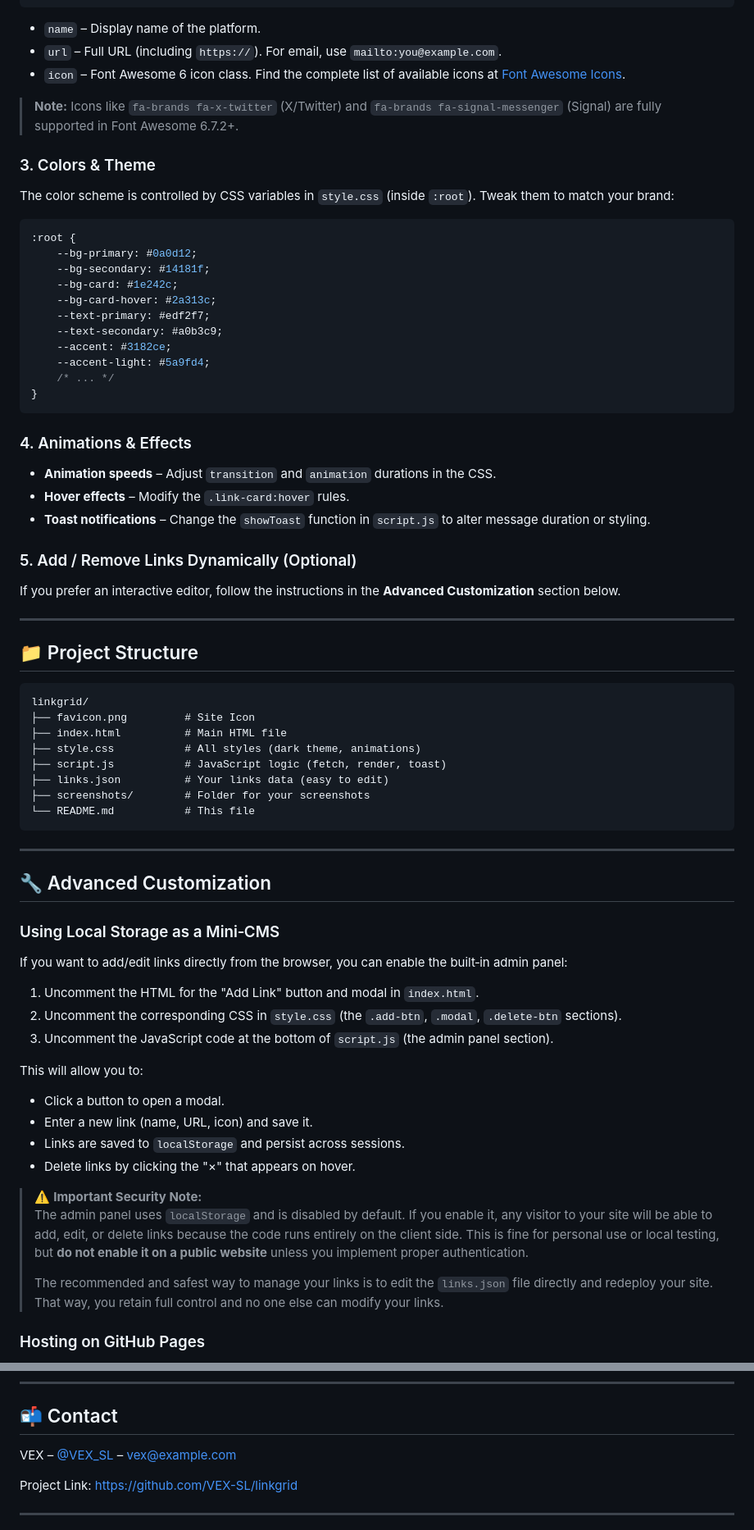
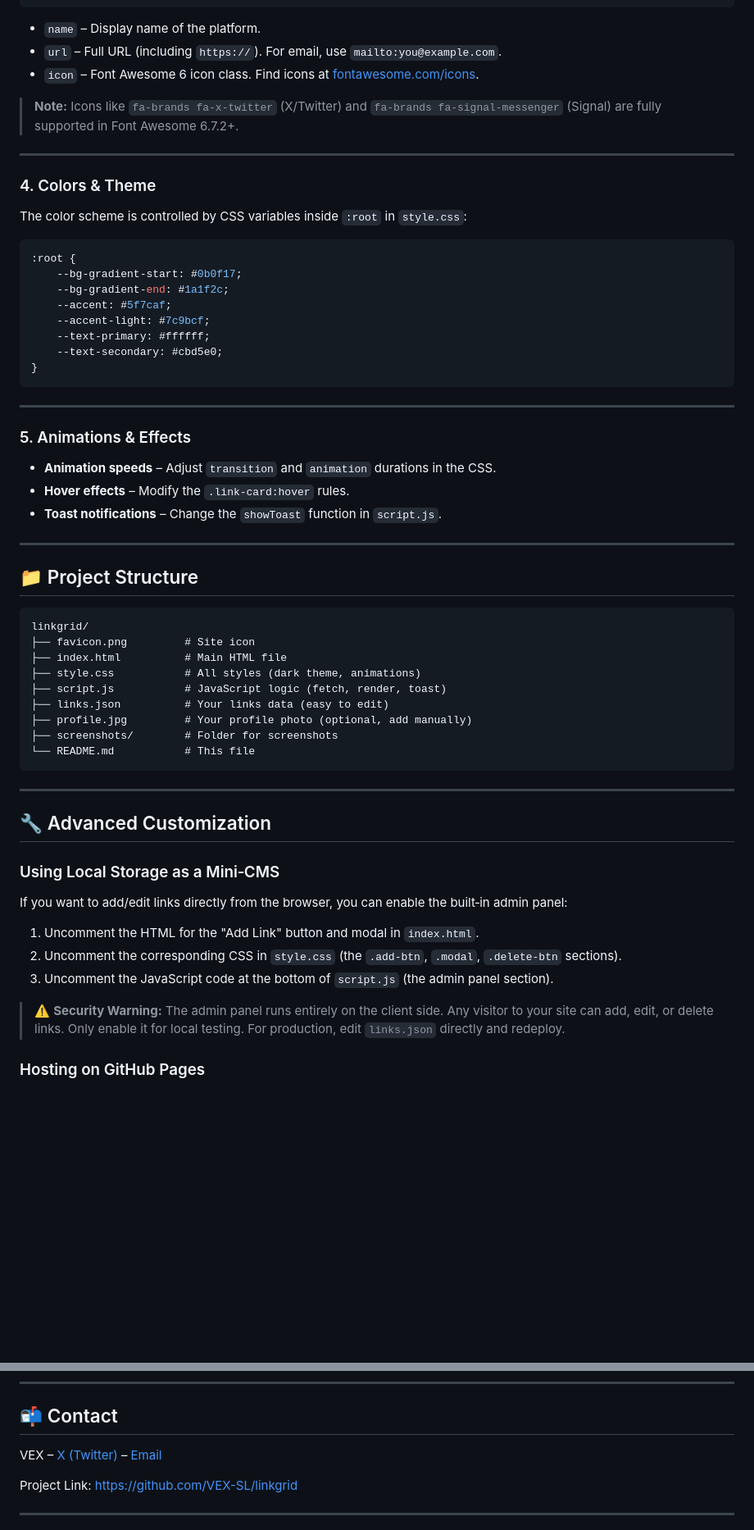
Before and after one commit to VEX-SL/linkgrid, a Markdown page: README.md, 2 parts joined by grey strips. Shown at 82% size. Rendered like a GitHub page; blank space fills up the shorter version.

````diff
--- a/README.md
+++ b/README.md
@@ -129,50 +214,48 @@ All links are stored in `links.json`. Open it and modify the array:
 
 - `name` – Display name of the platform.
 - `url` – Full URL (including `https://`). For email, use `mailto:you@example.com`.
-- `icon` – Font Awesome 6 icon class. Find the complete list of available icons at [Font Awesome Icons](https://fontawesome.com/icons).
+- `icon` – Font Awesome 6 icon class. Find icons at [fontawesome.com/icons](https://fontawesome.com/icons).
 
 > **Note:** Icons like `fa-brands fa-x-twitter` (X/Twitter) and `fa-brands fa-signal-messenger` (Signal) are fully supported in Font Awesome 6.7.2+.
 
-### 3. Colors & Theme
+---
 
-The color scheme is controlled by CSS variables in `style.css` (inside `:root`). Tweak them to match your brand:
+### 4. Colors & Theme
+
+The color scheme is controlled by CSS variables inside `:root` in `style.css`:
 
 ```css
 :root {
-    --bg-primary: #0a0d12;
-    --bg-secondary: #14181f;
-    --bg-card: #1e242c;
-    --bg-card-hover: #2a313c;
-    --text-primary: #edf2f7;
-    --text-secondary: #a0b3c9;
-    --accent: #3182ce;
-    --accent-light: #5a9fd4;
-    /* ... */
+    --bg-gradient-start: #0b0f17;
+    --bg-gradient-end: #1a1f2c;
+    --accent: #5f7caf;
+    --accent-light: #7c9bcf;
+    --text-primary: #ffffff;
+    --text-secondary: #cbd5e0;
 }
 ```
 
-### 4. Animations & Effects
+---
+
+### 5. Animations & Effects
 
 - **Animation speeds** – Adjust `transition` and `animation` durations in the CSS.
 - **Hover effects** – Modify the `.link-card:hover` rules.
-- **Toast notifications** – Change the `showToast` function in `script.js` to alter message duration or styling.
-
-### 5. Add / Remove Links Dynamically (Optional)
-
-If you prefer an interactive editor, follow the instructions in the **Advanced Customization** section below.
+- **Toast notifications** – Change the `showToast` function in `script.js`.
 
 ---
 
 ## 📁 Project Structure
 
-```text
+```
 linkgrid/
-├── favicon.png         # Site Icon
+├── favicon.png         # Site icon
 ├── index.html          # Main HTML file
 ├── style.css           # All styles (dark theme, animations)
 ├── script.js           # JavaScript logic (fetch, render, toast)
 ├── links.json          # Your links data (easy to edit)
-├── screenshots/        # Folder for your screenshots
+├── profile.jpg         # Your profile photo (optional, add manually)
+├── screenshots/        # Folder for screenshots
 └── README.md           # This file
 ```
 
@@ -188,17 +271,7 @@ If you want to add/edit links directly from the browser, you can enable the buil
 2. Uncomment the corresponding CSS in `style.css` (the `.add-btn`, `.modal`, `.delete-btn` sections).
 3. Uncomment the JavaScript code at the bottom of `script.js` (the admin panel section).
 
-This will allow you to:
-
-- Click a button to open a modal.
-- Enter a new link (name, URL, icon) and save it.
-- Links are saved to `localStorage` and persist across sessions.
-- Delete links by clicking the "×" that appears on hover.
-
-> ⚠️ **Important Security Note:**
-> The admin panel uses `localStorage` and is disabled by default. If you enable it, any visitor to your site will be able to add, edit, or delete links because the code runs entirely on the client side. This is fine for personal use or local testing, but **do not enable it on a public website** unless you implement proper authentication.
->
-> The recommended and safest way to manage your links is to edit the `links.json` file directly and redeploy your site. That way, you retain full control and no one else can modify your links.
+> ⚠️ **Security Warning:** The admin panel runs entirely on the client side. Any visitor to your site can add, edit, or delete links. Only enable it for local testing. For production, edit `links.json` directly and redeploy.
 
 ### Hosting on GitHub Pages
 
@@ -230,7 +303,7 @@ Distributed under the MIT License. See `LICENSE` for more information.
 
 ## 📬 Contact
 
-VEX – [@VEX_SL](https://twitter.com/VEX_SL) – vex@example.com
+VEX – [X (Twitter)](https://x.com/Ha1Hany2) – [Email](hamzaowad1713@gmail.com)
 
 Project Link: [https://github.com/VEX-SL/linkgrid](https://github.com/VEX-SL/linkgrid)
 
````
Also changed, not shown: other parts of README.md (+105 -20 lines).
